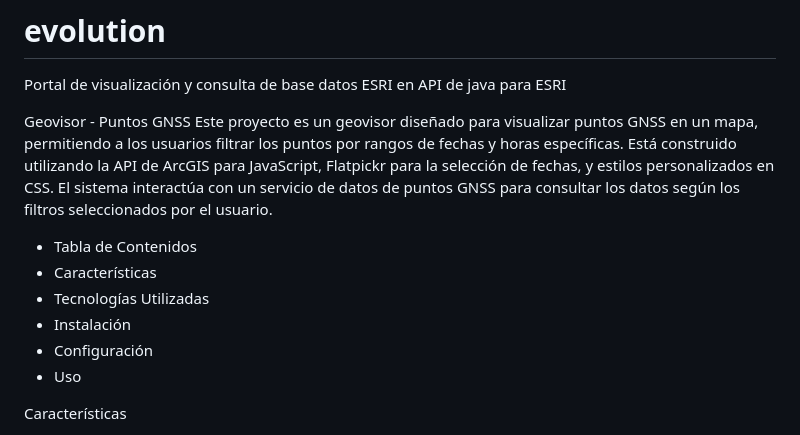
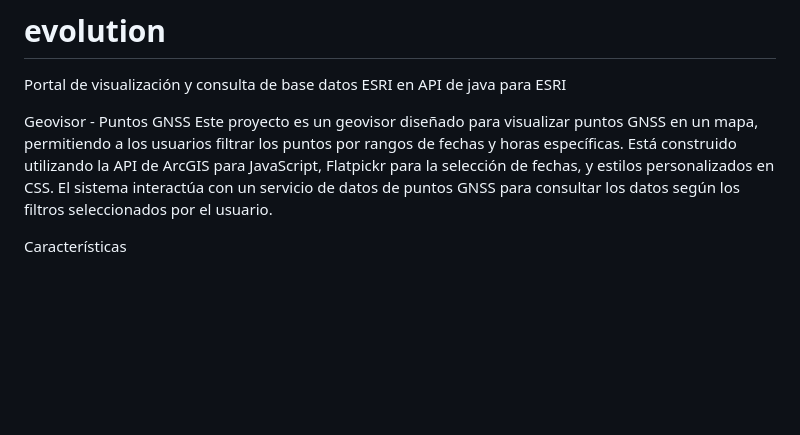
Before and after one commit to dheiby/evolution, a Markdown page: README.md, the part around the change printed below. Drawn GitHub-style; blank space fills up the shorter version.

```diff
--- a/README.md
+++ b/README.md
@@ -3,13 +3,6 @@ Portal de visualización y consulta de base datos ESRI en API de java para ESRI
 
 Geovisor - Puntos GNSS
 Este proyecto es un geovisor diseñado para visualizar puntos GNSS en un mapa, permitiendo a los usuarios filtrar los puntos por rangos de fechas y horas específicas. Está construido utilizando la API de ArcGIS para JavaScript, Flatpickr para la selección de fechas, y estilos personalizados en CSS. El sistema interactúa con un servicio de datos de puntos GNSS para consultar los datos según los filtros seleccionados por el usuario.
-
-* Tabla de Contenidos
-* Características
-* Tecnologías Utilizadas
-* Instalación
-* Configuración
-* Uso
 
 Características
 * Visualización de puntos GNSS: Los puntos se muestran en un mapa interactivo utilizando la API de ArcGIS.
```
Also changed, not shown: other parts of README.md (+1 -1 lines).
